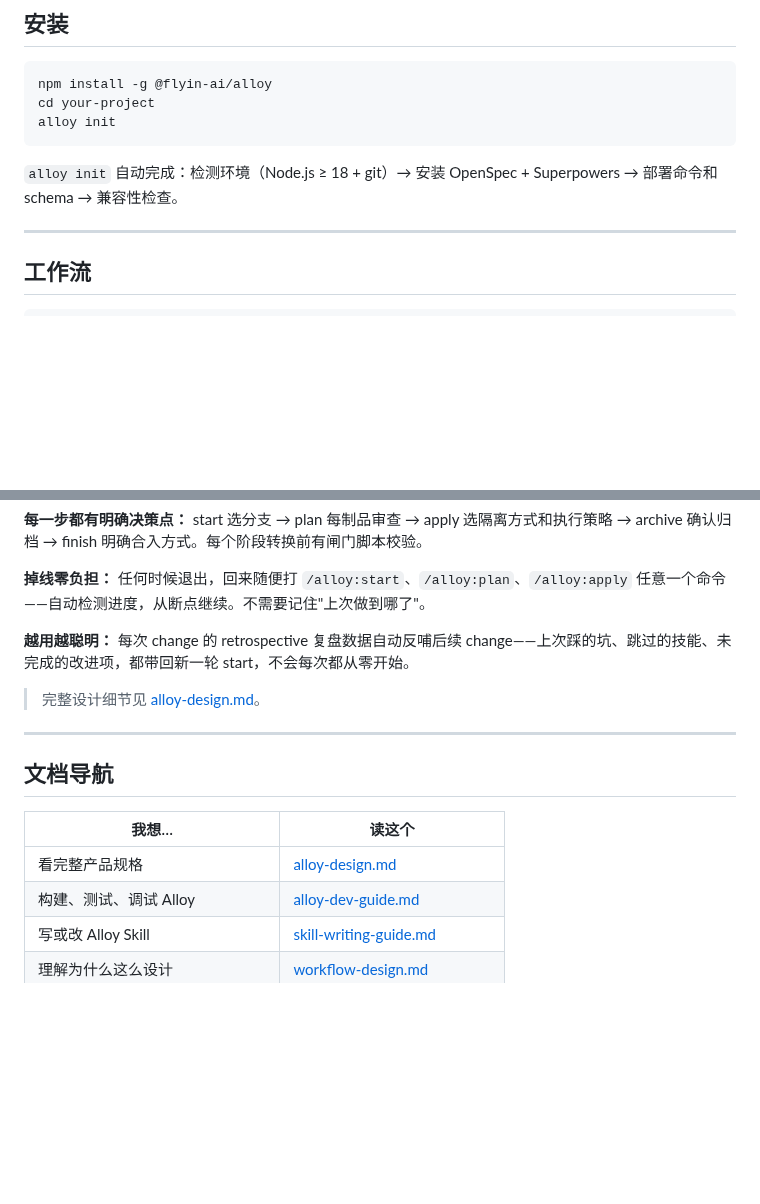
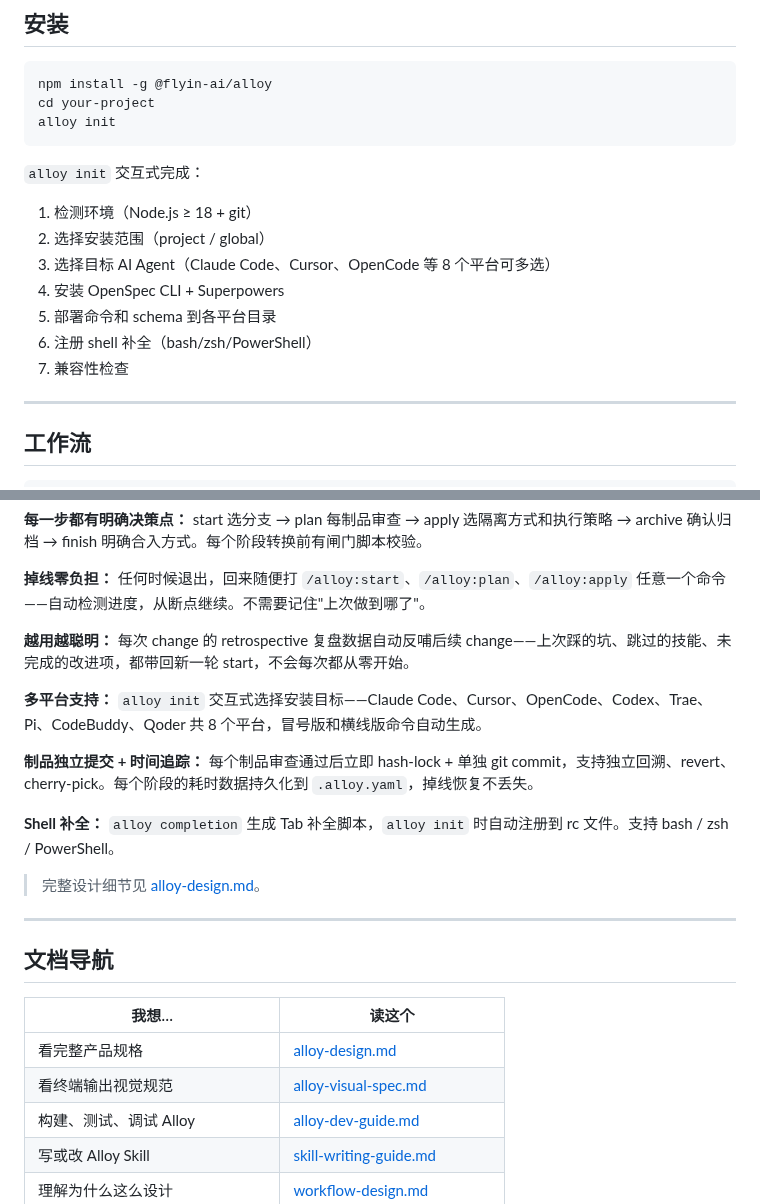
Before and after one commit to Rushing0711/alloy, a Markdown page: README.md, 2 parts joined by grey strips. Rendered like a GitHub page; blank space fills up the shorter version.

````diff
--- a/README.md
+++ b/README.md
@@ -47,7 +47,15 @@ cd your-project
 alloy init
 ```
 
-`alloy init` 自动完成：检测环境（Node.js ≥ 18 + git）→ 安装 OpenSpec + Superpowers → 部署命令和 schema → 兼容性检查。
+`alloy init` 交互式完成：
+
+1. 检测环境（Node.js ≥ 18 + git）
+2. 选择安装范围（project / global）
+3. 选择目标 AI Agent（Claude Code、Cursor、OpenCode 等 8 个平台可多选）
+4. 安装 OpenSpec CLI + Superpowers
+5. 部署命令和 schema 到各平台目录
+6. 注册 shell 补全（bash/zsh/PowerShell）
+7. 兼容性检查
 
 ---
 
@@ -118,6 +126,12 @@ alloy init
 
 **越用越聪明：** 每次 change 的 retrospective 复盘数据自动反哺后续 change——上次踩的坑、跳过的技能、未完成的改进项，都带回新一轮 start，不会每次都从零开始。
 
+**多平台支持：** `alloy init` 交互式选择安装目标——Claude Code、Cursor、OpenCode、Codex、Trae、Pi、CodeBuddy、Qoder 共 8 个平台，冒号版和横线版命令自动生成。
+
+**制品独立提交 + 时间追踪：** 每个制品审查通过后立即 hash-lock + 单独 git commit，支持独立回溯、revert、cherry-pick。每个阶段的耗时数据持久化到 `.alloy.yaml`，掉线恢复不丢失。
+
+**Shell 补全：** `alloy completion` 生成 Tab 补全脚本，`alloy init` 时自动注册到 rc 文件。支持 bash / zsh / PowerShell。
+
 > 完整设计细节见 [alloy-design.md](docs/alloy-design.md)。
 
 ---
@@ -127,6 +141,7 @@ alloy init
 | 我想… | 读这个 |
 |-------|------|
 | 看完整产品规格 | [alloy-design.md](docs/alloy-design.md) |
+| 看终端输出视觉规范 | [alloy-visual-spec.md](docs/alloy-visual-spec.md) |
 | 构建、测试、调试 Alloy | [alloy-dev-guide.md](docs/alloy-dev-guide.md) |
 | 写或改 Alloy Skill | [skill-writing-guide.md](docs/skill-writing-guide.md) |
 | 理解为什么这么设计 | [workflow-design.md](docs/workflow-design.md) |
````
Also changed, not shown: CLAUDE.md (+10 -2 lines), docs/alloy-design.md (+20 -9 lines).
